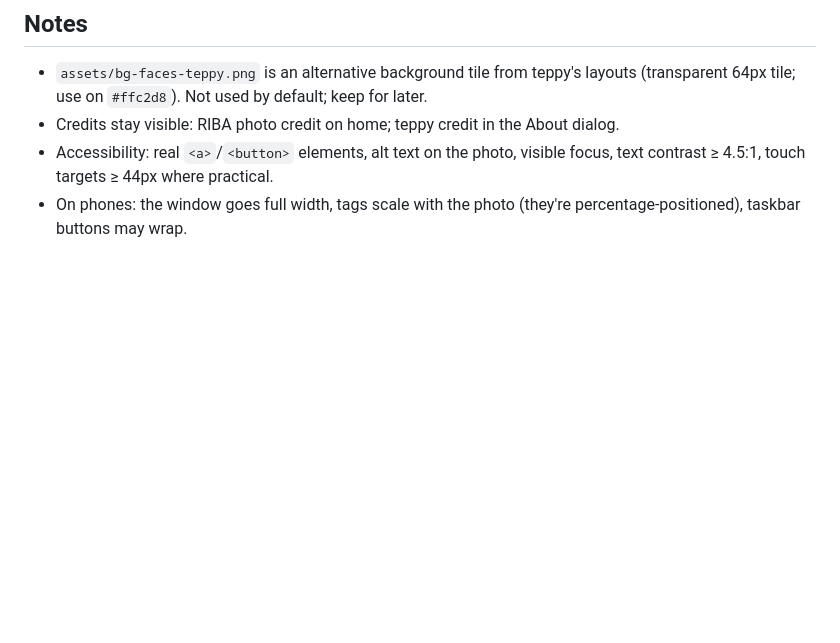
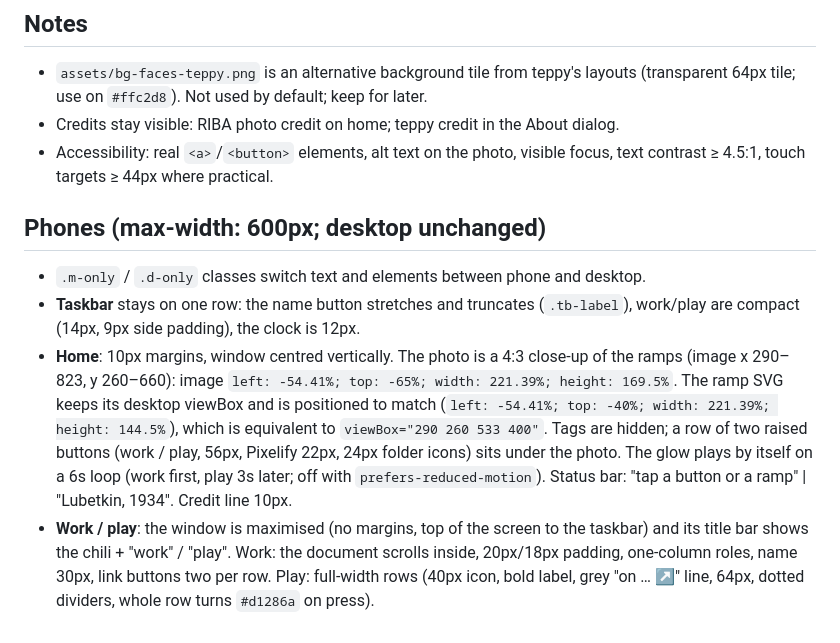
Before and after one commit to ipeksahbazoglu/ipek-site, a Markdown page: CLAUDE.md, the part around the change. Rendered like a GitHub page; blank space fills up the shorter version.

Commit message:
Document the phone layout in CLAUDE.md

```diff
--- a/CLAUDE.md
+++ b/CLAUDE.md
@@ -166,5 +166,23 @@ open, hovering another switches to it. Item behaviour comes from data- attribute
 - Credits stay visible: RIBA photo credit on home; teppy credit in the About dialog.
 - Accessibility: real `<a>`/`<button>` elements, alt text on the photo, visible focus,
   text contrast ≥ 4.5:1, touch targets ≥ 44px where practical.
-- On phones: the window goes full width, tags scale with the photo (they're
-  percentage-positioned), taskbar buttons may wrap.
+
+## Phones (max-width: 600px; desktop unchanged)
+
+- `.m-only` / `.d-only` classes switch text and elements between phone and desktop.
+- **Taskbar** stays on one row: the name button stretches and truncates (`.tb-label`),
+  work/play are compact (14px, 9px side padding), the clock is 12px.
+- **Home**: 10px margins, window centred vertically. The photo is a 4:3 close-up of
+  the ramps (image x 290–823, y 260–660): image `left: -54.41%; top: -65%;
+  width: 221.39%; height: 169.5%`. The ramp SVG keeps its desktop viewBox and is
+  positioned to match (`left: -54.41%; top: -40%; width: 221.39%; height: 144.5%`),
+  which is equivalent to `viewBox="290 260 533 400"`. Tags are hidden; a row of two
+  raised buttons (work / play, 56px, Pixelify 22px, 24px folder icons) sits under the
+  photo. The glow plays by itself on a 6s loop (work first, play 3s later; off with
+  `prefers-reduced-motion`). Status bar: "tap a button or a ramp" | "Lubetkin, 1934".
+  Credit line 10px.
+- **Work / play**: the window is maximised (no margins, top of the screen to the
+  taskbar) and its title bar shows the chili + "work" / "play". Work: the document
+  scrolls inside, 20px/18px padding, one-column roles, name 30px, link buttons two
+  per row. Play: full-width rows (40px icon, bold label, grey "on … ↗" line, 64px,
+  dotted dividers, whole row turns `#d1286a` on press).
```
